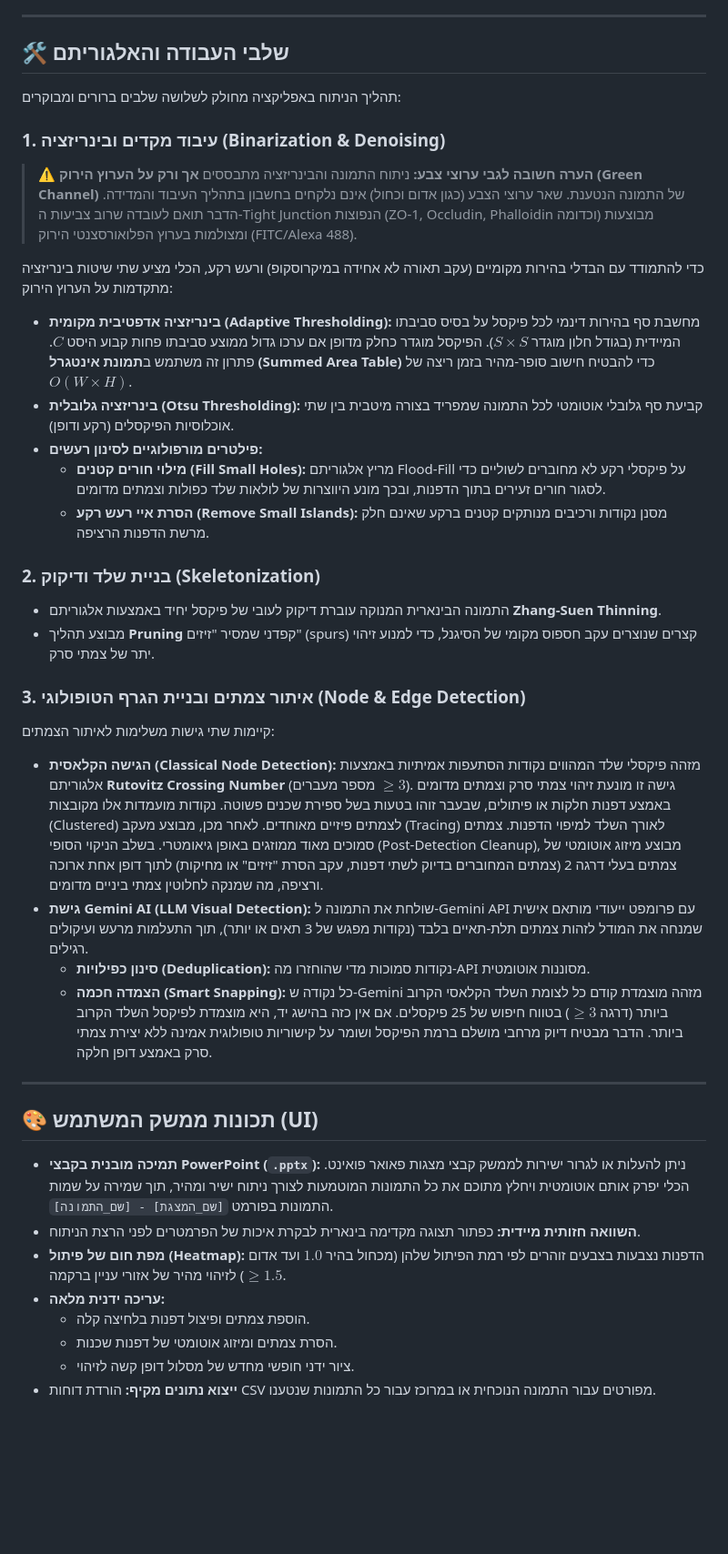
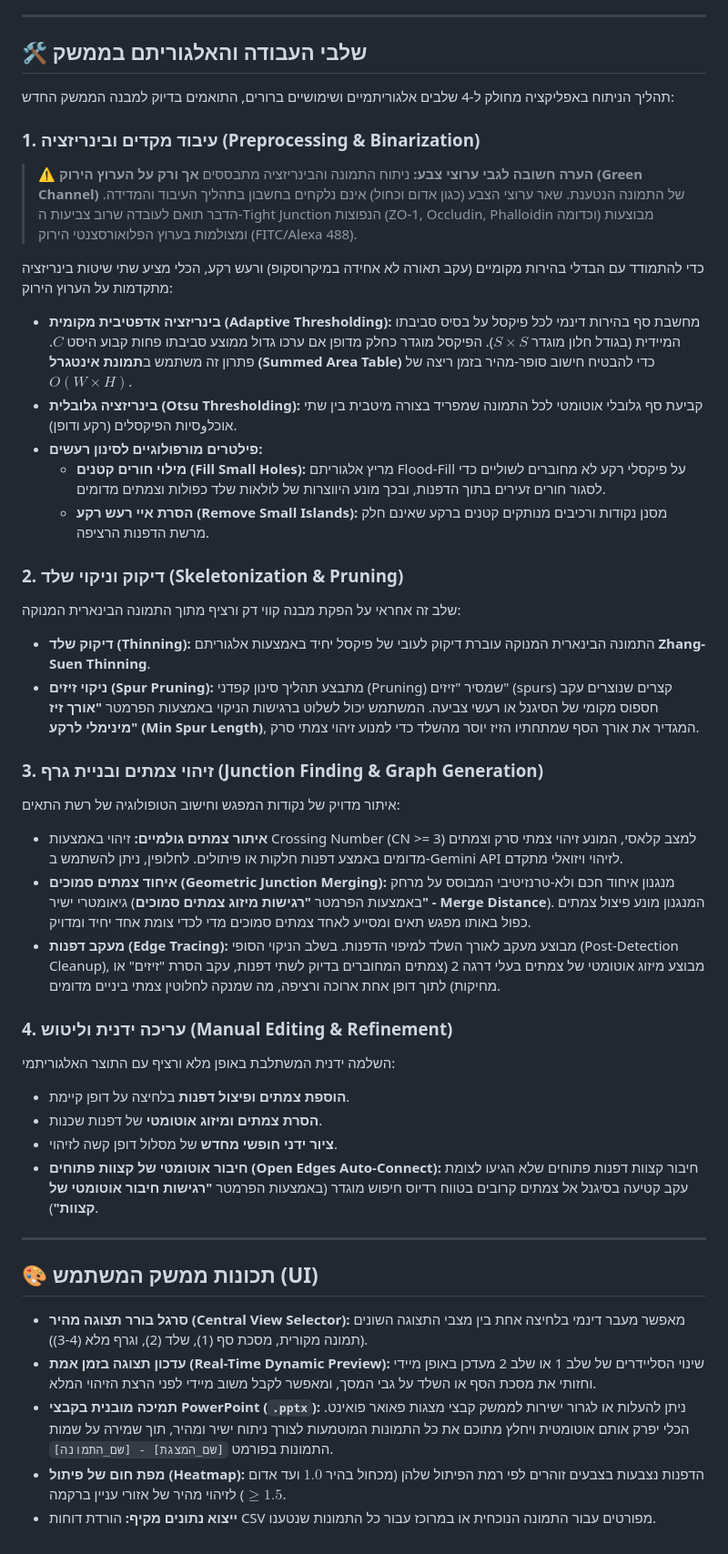
Before and after one commit to baobabprince/gitith, a Markdown page: README.md, the part around the change. Shown at 91% size. Rendered like a GitHub page; blank space fills up the shorter version.

Commit message:
Redesign UX to highlight algorithmic steps and add real-time preview
- Reorganized sidebar interface into 4 numbered steps
- Added central View Mode Selector (Original, Binary, Skeleton, Graph)
- Integrated real-time preview updating for Step 1 and Step 2 inputs
- Auto-switched back to full graph view when manual edit mode is entered
- Updated README.md documentation to clearly detail Spur Pruning and Junction Merging

Co-authored-by: baobabprince <46530629+baobabprince@users.noreply.github.com>

```diff
--- a/README.md
+++ b/README.md
@@ -16,46 +16,46 @@
 
 ---
 
-## 🛠️ שלבי העבודה והאלגוריתם
+## 🛠️ שלבי העבודה והאלגוריתם בממשק
 
-תהליך הניתוח באפליקציה מחולק לשלושה שלבים ברורים ומבוקרים:
+תהליך הניתוח באפליקציה מחולק ל-4 שלבים אלגוריתמיים ושימושיים ברורים, התואמים בדיוק למבנה הממשק החדש:
 
-### 1. עיבוד מקדים ובינריזציה (Binarization & Denoising)
+### 1. עיבוד מקדים ובינריזציה (Preprocessing & Binarization)
 > ⚠️ **הערה חשובה לגבי ערוצי צבע:** ניתוח התמונה והבינריזציה מתבססים **אך ורק על הערוץ הירוק (Green Channel)** של התמונה הנטענת. שאר ערוצי הצבע (כגון אדום וכחול) אינם נלקחים בחשבון בתהליך העיבוד והמדידה. הדבר תואם לעובדה שרוב צביעות ה-Tight Junction הנפוצות (ZO-1, Occludin, Phalloidin וכדומה) מבוצעות ומצולמות בערוץ הפלואורסצנטי הירוק (FITC/Alexa 488).
 
 כדי להתמודד עם הבדלי בהירות מקומיים (עקב תאורה לא אחידה במיקרוסקופ) ורעש רקע, הכלי מציע שתי שיטות בינריזציה מתקדמות על הערוץ הירוק:
 * **בינריזציה אדפטיבית מקומית (Adaptive Thresholding):**
   מחשבת סף בהירות דינמי לכל פיקסל על בסיס סביבתו המיידית (בגודל חלון מוגדר $S \times S$). הפיקסל מוגדר כחלק מדופן אם ערכו גדול ממוצע סביבתו פחות קבוע היסט $C$. פתרון זה משתמש ב**תמונת אינטגרל (Summed Area Table)** כדי להבטיח חישוב סופר-מהיר בזמן ריצה של $O(W \times H)$.
 * **בינריזציה גלובלית (Otsu Thresholding):**
-  קביעת סף גלובלי אוטומטי לכל התמונה שמפריד בצורה מיטבית בין שתי אוכלוסיות הפיקסלים (רקע ודופן).
+  קביעת סף גלובלי אוטומטי לכל התמונה שמפריד בצורה מיטבית בין שתי אוכלوסיות הפיקסלים (רקע ודופן).
 * **פילטרים מורפולוגיים לסינון רעשים:**
   * **מילוי חורים קטנים (Fill Small Holes):** מריץ אלגוריתם Flood-Fill על פיקסלי רקע לא מחוברים לשוליים כדי לסגור חורים זעירים בתוך הדפנות, ובכך מונע היווצרות של לולאות שלד כפולות וצמתים מדומים.
   * **הסרת איי רעש רקע (Remove Small Islands):** מסנן נקודות ורכיבים מנותקים קטנים ברקע שאינם חלק מרשת הדפנות הרציפה.
 
-### 2. בניית שלד ודיקוק (Skeletonization)
-* התמונה הבינארית המנוקה עוברת דיקוק לעובי של פיקסל יחיד באמצעות אלגוריתם **Zhang-Suen Thinning**.
-* מבוצע תהליך **Pruning** קפדני שמסיר "זיזים" (spurs) קצרים שנוצרים עקב חספוס מקומי של הסיגנל, כדי למנוע זיהוי יתר של צמתי סרק.
+### 2. דיקוק וניקוי שלד (Skeletonization & Pruning)
+שלב זה אחראי על הפקת מבנה קווי דק ורציף מתוך התמונה הבינארית המנוקה:
+* **דיקוק שלד (Thinning):** התמונה הבינארית המנוקה עוברת דיקוק לעובי של פיקסל יחיד באמצעות אלגוריתם **Zhang-Suen Thinning**.
+* **ניקוי זיזים (Spur Pruning):** מתבצע תהליך סינון קפדני (Pruning) שמסיר "זיזים" (spurs) קצרים שנוצרים עקב חספוס מקומי של הסיגנל או רעשי צביעה. המשתמש יכול לשלוט ברגישות הניקוי באמצעות הפרמטר **"אורך זיז מינימלי לרקע" (Min Spur Length)**, המגדיר את אורך הסף שמתחתיו הזיז יוסר מהשלד כדי למנוע זיהוי צמתי סרק.
 
-### 3. איתור צמתים ובניית הגרף הטופולוגי (Node & Edge Detection)
-קיימות שתי גישות משלימות לאיתור הצמתים:
-* **הגישה הקלאסית (Classical Node Detection):**
-  מזהה פיקסלי שלד המהווים נקודות הסתעפות אמיתיות באמצעות אלגוריתם **Rutovitz Crossing Number** (מספר מעברים $\ge 3$). גישה זו מונעת זיהוי צמתי סרק וצמתים מדומים באמצע דפנות חלקות או פיתולים, שבעבר זוהו בטעות בשל ספירת שכנים פשוטה. נקודות מועמדות אלו מקובצות (Clustered) לצמתים פיזיים מאוחדים.
-  לאחר מכן, מבוצע מעקב (Tracing) לאורך השלד למיפוי הדפנות. צמתים סמוכים מאוד ממוזגים באופן גיאומטרי.
-  בשלב הניקוי הסופי (Post-Detection Cleanup), מבוצע מיזוג אוטומטי של צמתים בעלי דרגה 2 (צמתים המחוברים בדיוק לשתי דפנות, עקב הסרת "זיזים" או מחיקות) לתוך דופן אחת ארוכה ורציפה, מה שמנקה לחלוטין צמתי ביניים מדומים.
-* **גישת Gemini AI (LLM Visual Detection):**
-  שולחת את התמונה ל-Gemini API עם פרומפט ייעודי מותאם אישית שמנחה את המודל לזהות צמתים תלת-תאיים בלבד (נקודות מפגש של 3 תאים או יותר), תוך התעלמות מרעש ועיקולים רגילים.
-  * **סינון כפילויות (Deduplication):** נקודות סמוכות מדי שהוחזרו מה-API מסוננות אוטומטית.
-  * **הצמדה חכמה (Smart Snapping):** כל נקודה ש-Gemini מזהה מוצמדת קודם כל לצומת השלד הקלאסי הקרוב ביותר (דרגה $\ge 3$) בטווח חיפוש של 25 פיקסלים. אם אין כזה בהישג יד, היא מוצמדת לפיקסל השלד הקרוב ביותר. הדבר מבטיח דיוק מרחבי מושלם ברמת הפיקסל ושומר על קישוריות טופולוגית אמינה ללא יצירת צמתי סרק באמצע דופן חלקה.
+### 3. זיהוי צמתים ובניית גרף (Junction Finding & Graph Generation)
+איתור מדויק של נקודות המפגש וחישוב הטופולוגיה של רשת התאים:
+* **איתור צמתים גולמיים:** זיהוי באמצעות Crossing Number (CN >= 3) למצב קלאסי, המונע זיהוי צמתי סרק וצמתים מדומים באמצע דפנות חלקות או פיתולים. לחלופין, ניתן להשתמש ב-Gemini API לזיהוי ויזואלי מתקדם.
+* **איחוד צמתים סמוכים (Geometric Junction Merging):** מנגנון איחוד חכם ולא-טרנזיטיבי המבוסס על מרחק גיאומטרי ישיר (באמצעות הפרמטר **"רגישות מיזוג צמתים סמוכים" - Merge Distance**). המנגנון מונע פיצול צמתים כפול באותו מפגש תאים ומסייע לאחד צמתים סמוכים מדי לכדי צומת אחד יחיד ומדויק.
+* **מעקב דפנות (Edge Tracing):** מבוצע מעקב לאורך השלד למיפוי הדפנות. בשלב הניקוי הסופי (Post-Detection Cleanup), מבוצע מיזוג אוטומטי של צמתים בעלי דרגה 2 (צמתים המחוברים בדיוק לשתי דפנות, עקב הסרת "זיזים" או מחיקות) לתוך דופן אחת ארוכה ורציפה, מה שמנקה לחלוטין צמתי ביניים מדומים.
+
+### 4. עריכה ידנית וליטוש (Manual Editing & Refinement)
+השלמה ידנית המשתלבת באופן מלא ורציף עם התוצר האלגוריתמי:
+* **הוספת צמתים ופיצול דפנות** בלחיצה על דופן קיימת.
+* **הסרת צמתים ומיזוג אוטומטי** של דפנות שכנות.
+* **ציור ידני חופשי מחדש** של מסלול דופן קשה לזיהוי.
+* **חיבור אוטומטי של קצוות פתוחים (Open Edges Auto-Connect):** חיבור קצוות דפנות פתוחים שלא הגיעו לצומת עקב קטיעה בסיגנל אל צמתים קרובים בטווח רדיוס חיפוש מוגדר (באמצעות הפרמטר **"רגישות חיבור אוטומטי של קצוות"**).
 
 ---
 
 ## 🎨 תכונות ממשק המשתמש (UI)
 
+* **סרגל בורר תצוגה מהיר (Central View Selector):** מאפשר מעבר דינמי בלחיצה אחת בין מצבי התצוגה השונים (תמונה מקורית, מסכת סף (1), שלד (2), וגרף מלא (3-4)).
+* **עדכון תצוגה בזמן אמת (Real-Time Dynamic Preview):** שינוי הסליידרים של שלב 1 או שלב 2 מעדכן באופן מיידי וחזותי את מסכת הסף או השלד על גבי המסך, ומאפשר לקבל משוב מיידי לפני הרצת הזיהוי המלא.
 * **תמיכה מובנית בקבצי PowerPoint (`.pptx`):** ניתן להעלות או לגרור ישירות לממשק קבצי מצגות פאואר פואינט. הכלי יפרק אותם אוטומטית ויחלץ מתוכם את כל התמונות המוטמעות לצורך ניתוח ישיר ומהיר, תוך שמירה על שמות התמונות בפורמט `[שם_המצגת] - [שם_התמונה]`.
-* **השוואה חזותית מיידית:** כפתור תצוגה מקדימה בינארית לבקרת איכות של הפרמטרים לפני הרצת הניתוח.
 * **מפת חום של פיתול (Heatmap):** הדפנות נצבעות בצבעים זוהרים לפי רמת הפיתול שלהן (מכחול בהיר $1.0$ ועד אדום $\ge 1.5$) לזיהוי מהיר של אזורי עניין ברקמה.
-* **עריכה ידנית מלאה:**
-  * הוספת צמתים ופיצול דפנות בלחיצה קלה.
-  * הסרת צמתים ומיזוג אוטומטי של דפנות שכנות.
-  * ציור ידני חופשי מחדש של מסלול דופן קשה לזיהוי.
 * **ייצוא נתונים מקיף:** הורדת דוחות CSV מפורטים עבור התמונה הנוכחית או במרוכז עבור כל התמונות שנטענו.
```
